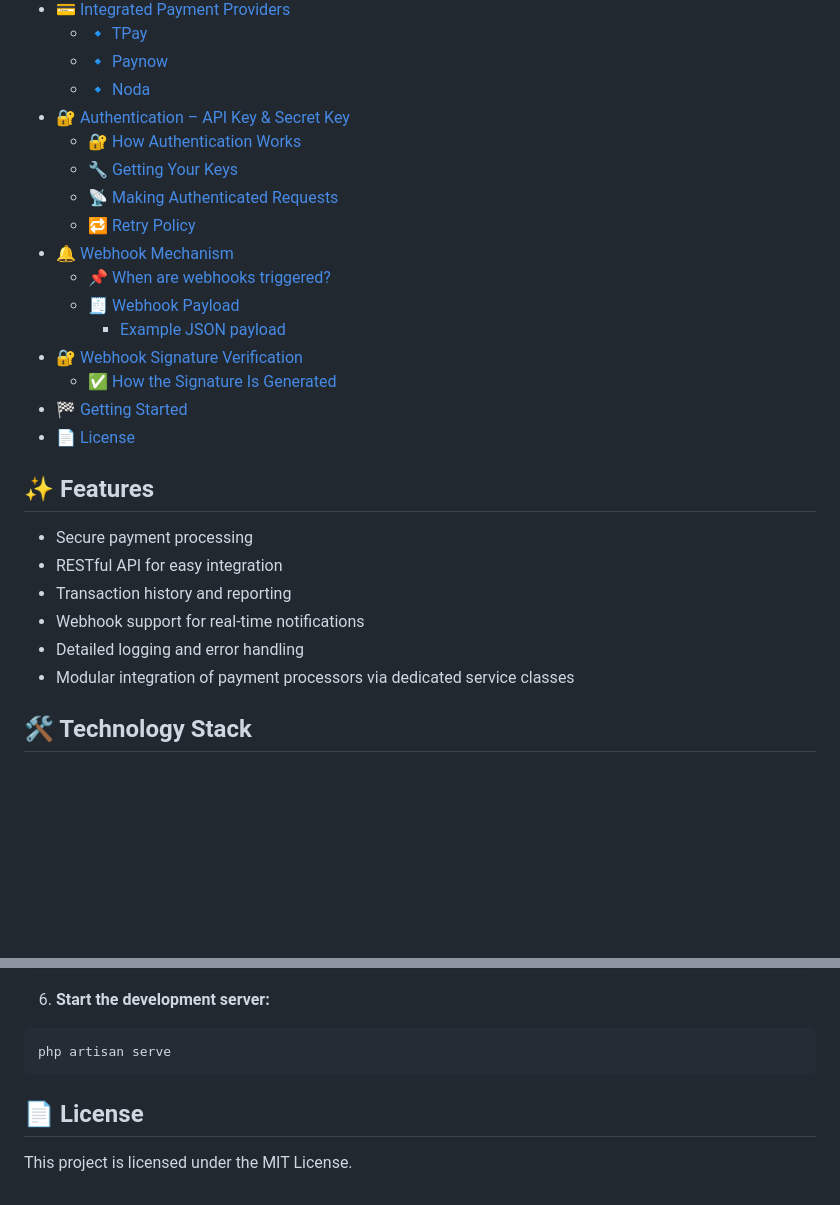
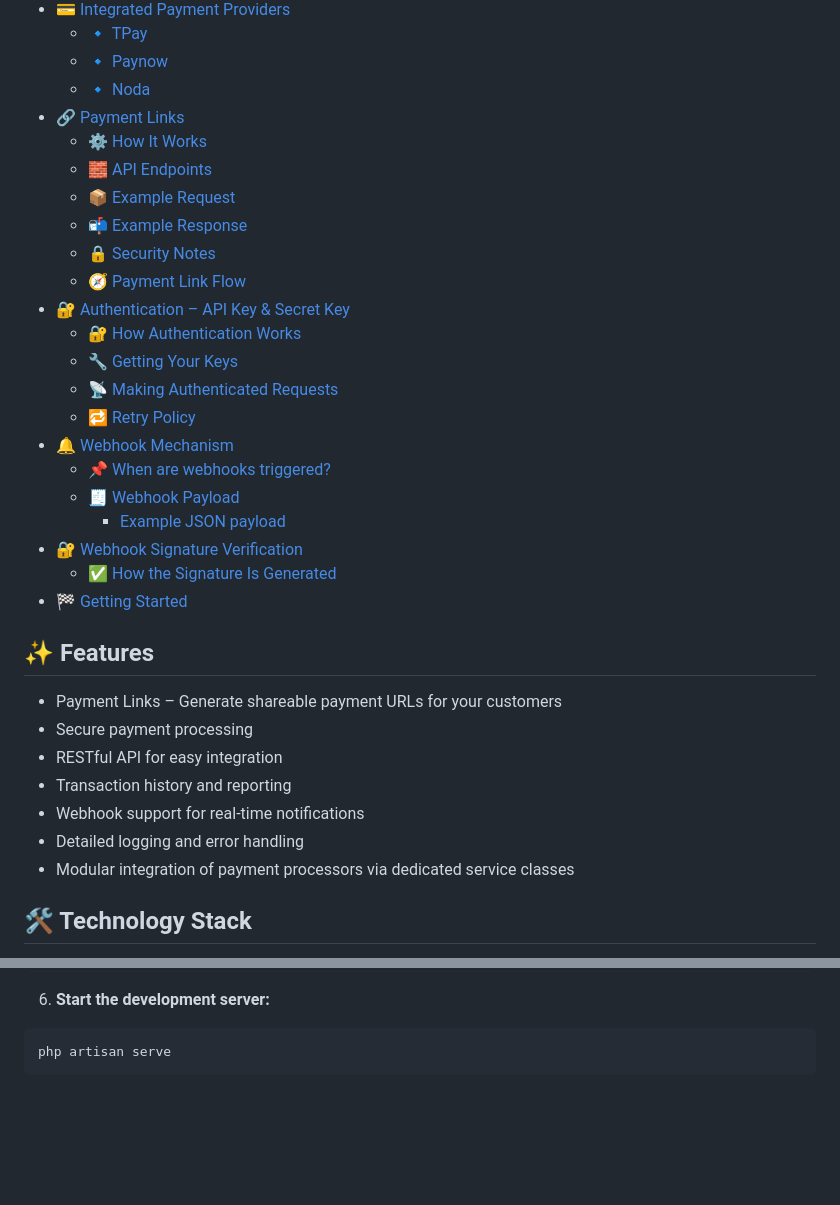
Before and after one commit to lukaszwinicki/payments-gate, a Markdown page: README.md, 2 parts joined by grey strips. Drawn GitHub-style; blank space fills up the shorter version.

````diff
--- a/README.md
+++ b/README.md
@@ -23,6 +23,13 @@ Payments Gate is a robust and secure payment gateway solution designed to facili
   - [🔹 TPay](#-tpay)
   - [🔹 Paynow](#-paynow)
   - [🔹 Noda](#-noda)
+- [🔗 Payment Links](#-payment-links)
+  - [⚙️ How It Works](#️-how-it-works)
+  - [🧱 API Endpoints](#-api-endpoints)
+  - [📦 Example Request](#-example-request)
+  - [📬 Example Response](#-example-response)
+  - [🔒 Security Notes](#-security-notes)
+  - [🧭 Payment Link Flow](#-payment-link-flow)
 - [🔐 Authentication – API Key & Secret Key](#authentication--api-key--secret-key)
   - [🔐 How Authentication Works](#-how-authentication-works)
   - [🔧 Getting Your Keys](#-getting-your-keys)
@@ -35,19 +42,17 @@ Payments Gate is a robust and secure payment gateway solution designed to facili
 - [🔐 Webhook Signature Verification](#-webhook-signature-verification)
   - [✅ How the Signature Is Generated](#-how-the-signature-is-generated)
 - [🏁 Getting Started](#-getting-started)
-- [📄 License](#-license)
 
 
 ## ✨ Features
 
-
+- Payment Links – Generate shareable payment URLs for your customers
 - Secure payment processing
 - RESTful API for easy integration
 - Transaction history and reporting
 - Webhook support for real-time notifications
 - Detailed logging and error handling
 - Modular integration of payment processors via dedicated service classes
-
 
 ## 🛠️ Technology Stack
 
@@ -289,7 +377,3 @@ $signature = hash_hmac('sha256', $transaction_uuid . $payment_method, $merchantS
   ```bash
   php artisan serve
   ```
-
-## 📄 License
-
-This project is licensed under the MIT License.
````
Also changed, not shown: other parts of README.md (+83 -0 lines).
